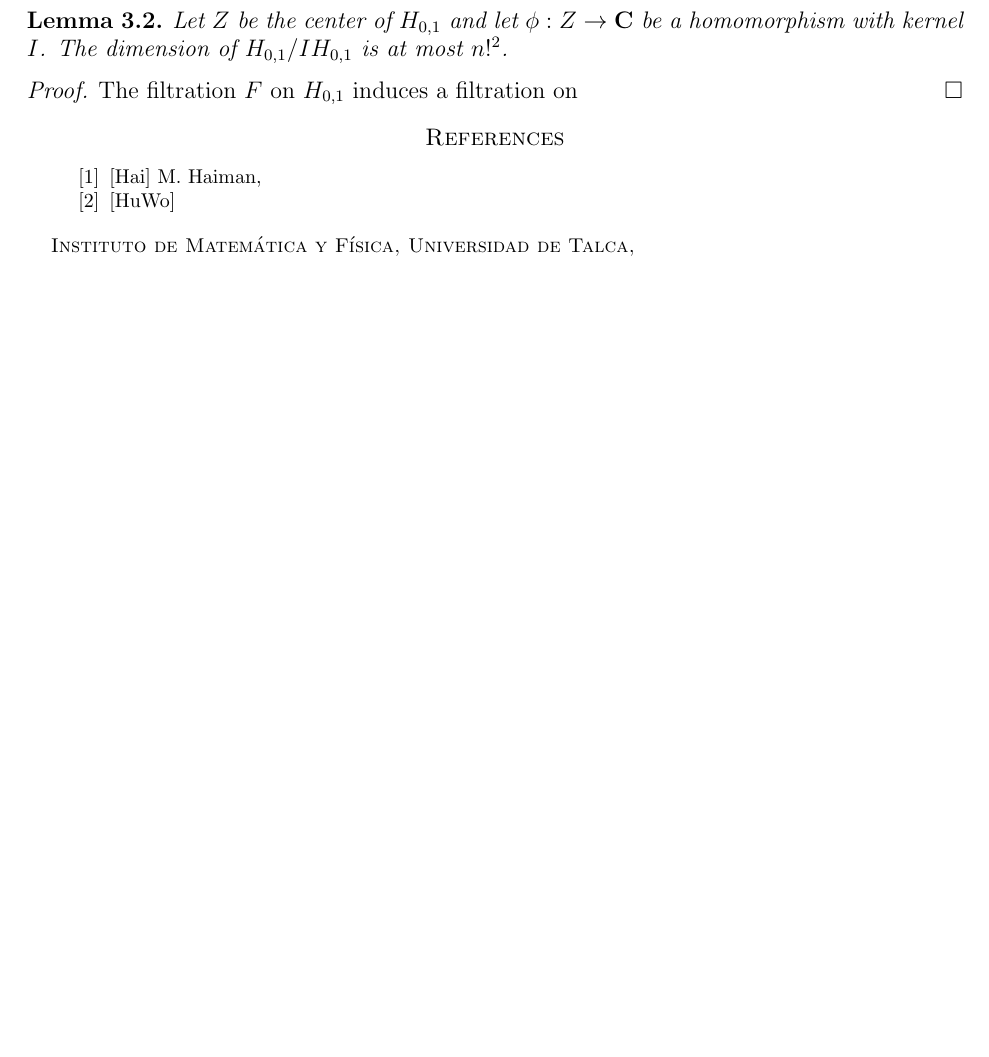
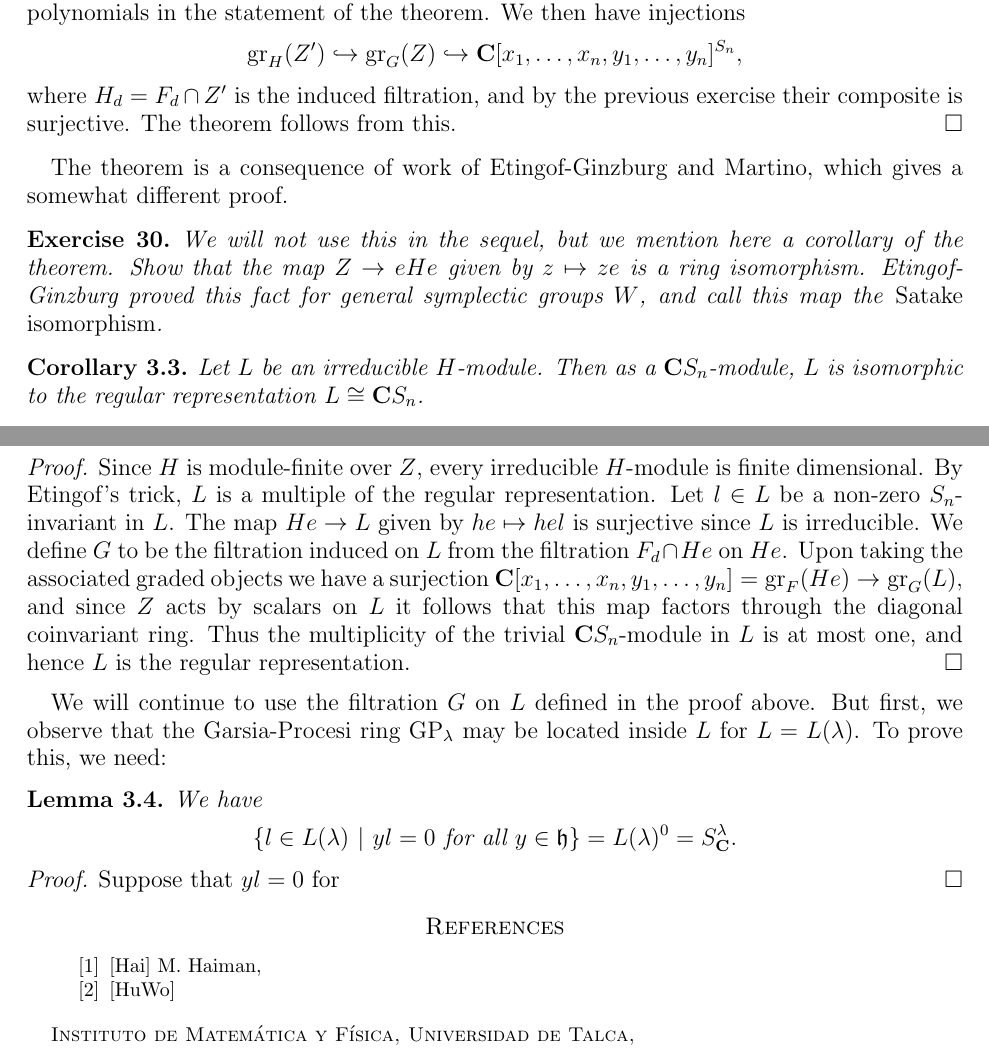
Before and after one commit to sagemath/more-sagemath-tutorials, a LaTeX paper (2017-05-29-CRM/NotesOnCherednikAlgebrasMontreal.tex): part of page 15 of 15 before the commit and two parts of pages 16 and 17 of 17 after it, the two joined at a grey line, cut at the place of the change, the shorter picture padded with empty space. Compiled offline with pdfLaTeX.

Commit message:
Latest version of Stephen's notes.

```diff
--- a/2017-05-29-CRM/NotesOnCherednikAlgebrasMontreal.tex
+++ b/2017-05-29-CRM/NotesOnCherednikAlgebrasMontreal.tex
@@ -450,8 +488,31 @@ $$[y_i,x_j]=s_{ij}$$ implies that the trace of $s_{ij}$ on any finite-dimensiona
+\begin{proof}
+We write $Z'$ for the subalgebra of $Z$ generated by the three algebras of symmetric polynomials in the statement of the theorem. We then have injections
+$$\mathrm{gr}_H(Z') \hookrightarrow \mathrm{gr}_G(Z) \hookrightarrow \CC[x_1,\dots,x_n,y_1,\dots,y_n]^{S_n},$$ where $H_d=F_d \cap Z'$ is the induced filtration, and by the previous exercise their composite is surjective. The theorem follows from this.
+\end{proof} The theorem is a consequence of work of Etingof-Ginzburg and Martino, which gives a somewhat different proof.
+
+\begin{exercise}
+We will not use this in the sequel, but we mention here a corollary of the theorem. Show that the map $Z \rightarrow eHe$	given by $z \mapsto ze$ is a ring isomorphism. Etingof-Ginzburg proved this fact for general symplectic groups $W$, and call this map the \emph{Satake isomorphism}.
+\end{exercise}
+
+
+\begin{corollary}
+Let $L$ be an irreducible $H$-module. Then as a $\CC S_n$-module, $L$ is isomorphic to the regular representation $L \cong \CC S_n$.
+\end{corollary}
+\begin{proof}
+Since $H$ is module-finite over $Z$, every irreducible $H$-module is finite dimensional. By Etingof's trick, $L $ is a multiple of the regular representation. Let $l \in L$ be a non-zero $S_n$-invariant in $L$. The map
+$He \rightarrow L$ given by $he \mapsto hel$ is surjective since $L$ is irreducible. We define $G$ to be the filtration induced on $L$ from the filtration $F_d \cap He$ on $He$. Upon taking the associated graded objects we have a surjection
+$\CC[x_1,\dots,x_n,y_1,\dots,y_n]=\mathrm{gr}_F(He) \rightarrow \mathrm{gr}_G(L),$ and since $Z$ acts by scalars on $L$ it follows that this map factors through the diagonal coinvariant ring. Thus the multiplicity of the trivial $\CC S_n$-module in $L$ is at most one, and hence $L$ is the regular representation.
+\end{proof}
+
+We will continue to use the filtration $G$ on $L$ defined in the proof above. But first, we observe that the Garsia-Procesi ring $\mathrm{GP}_\lambda$ may be located inside $L$ for $L=L(\lambda)$. To prove this, we need:
 \begin{lemma}
-Let $Z$ be the center of $H_{0,1}$ and let $\phi:Z \rightarrow \CC$ be a homomorphism with kernel $I$. The dimension of $H_{0,1}/I H_{0,1}$ is at most $n!^2$.\end{lemma}
+We have
+$$\{l \in L(\lambda) \ | \ yl=0 \ \hbox{for all $y \in \hh$} \}=L(\lambda)^0=S^\lambda_\CC.$$
+\end{lemma}
 \begin{proof}
-The filtration $F$ on $H_{0,1}$ induces a filtration on
+Suppose that $y l=0$ for
 \end{proof}
+
 
 
 %\bibliographystyle{amstex}
```
Also changed, not shown: 2017-05-29-CRM/NotesOnCherednikAlgebrasMontreal.tex (48 more changed lines).
